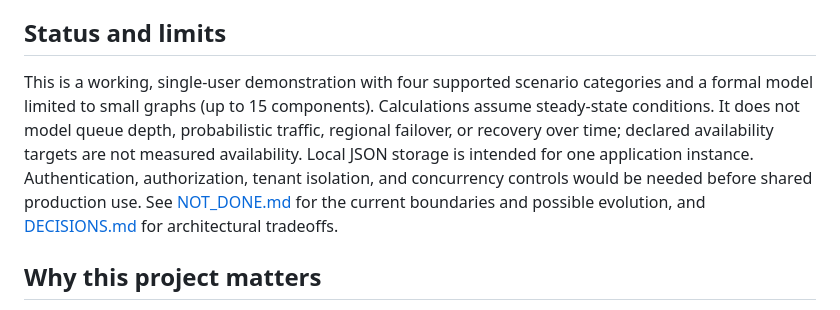
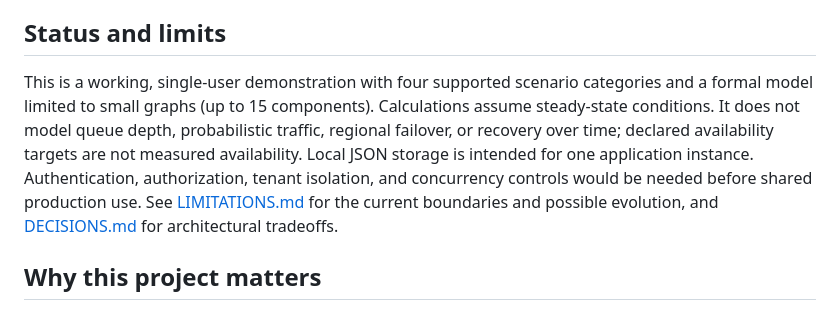
Before and after one commit to miguelrafa/architecture-reasoning-engine, a Markdown page: README.md, the part around the change. Rendered like a GitHub page.

Commit message:
docs: clarify project scope and limitations

```diff
--- a/README.md
+++ b/README.md
@@ -121,7 +121,7 @@ The repository defines **15 live validation cases** covering supported scenarios
 
 ## Status and limits
 
-This is a working, single-user demonstration with four supported scenario categories and a formal model limited to small graphs (up to 15 components). Calculations assume steady-state conditions. It does not model queue depth, probabilistic traffic, regional failover, or recovery over time; declared availability targets are not measured availability. Local JSON storage is intended for one application instance. Authentication, authorization, tenant isolation, and concurrency controls would be needed before shared production use. See [NOT_DONE.md](NOT_DONE.md) for the current boundaries and possible evolution, and [DECISIONS.md](DECISIONS.md) for architectural tradeoffs.
+This is a working, single-user demonstration with four supported scenario categories and a formal model limited to small graphs (up to 15 components). Calculations assume steady-state conditions. It does not model queue depth, probabilistic traffic, regional failover, or recovery over time; declared availability targets are not measured availability. Local JSON storage is intended for one application instance. Authentication, authorization, tenant isolation, and concurrency controls would be needed before shared production use. See [LIMITATIONS.md](LIMITATIONS.md) for the current boundaries and possible evolution, and [DECISIONS.md](DECISIONS.md) for architectural tradeoffs.
 
 ## Why this project matters
 
```
Also changed, not shown: LIMITATIONS.md (added, +56 -0 lines), NOT_DONE.md (deleted, +0 -72 lines).
